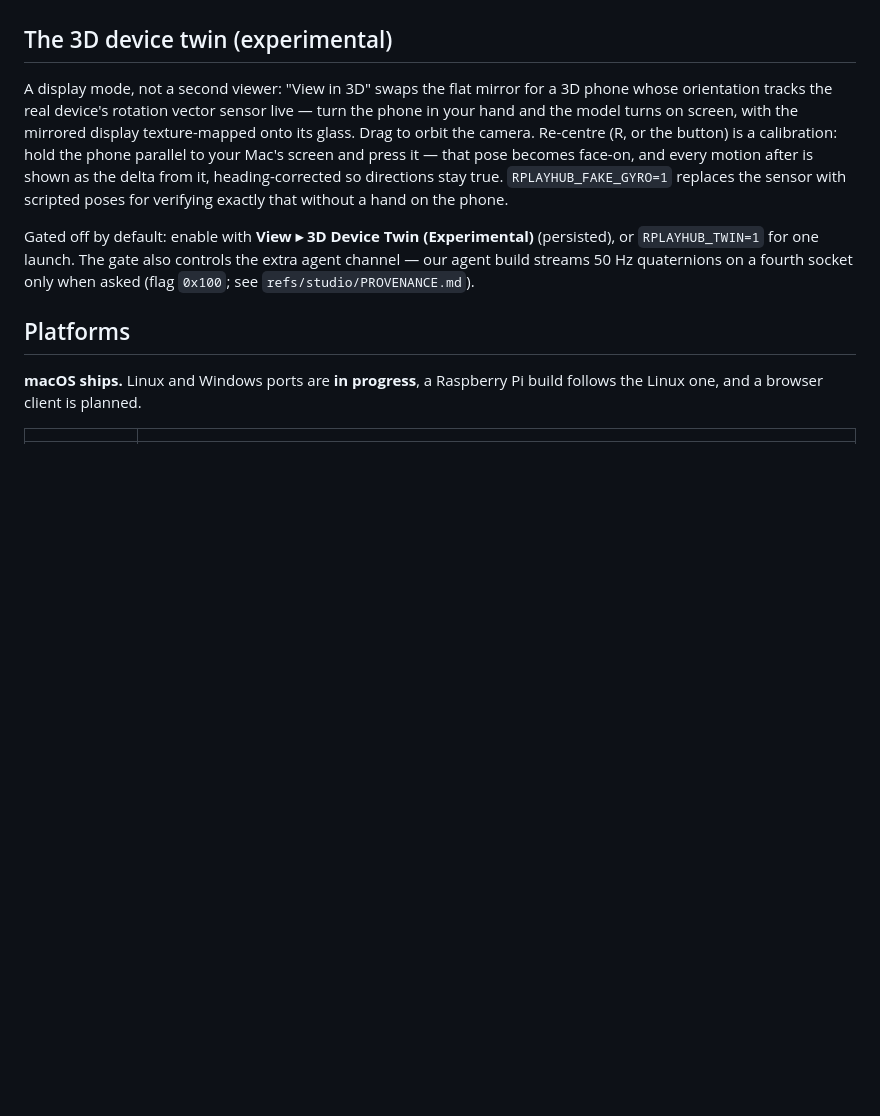
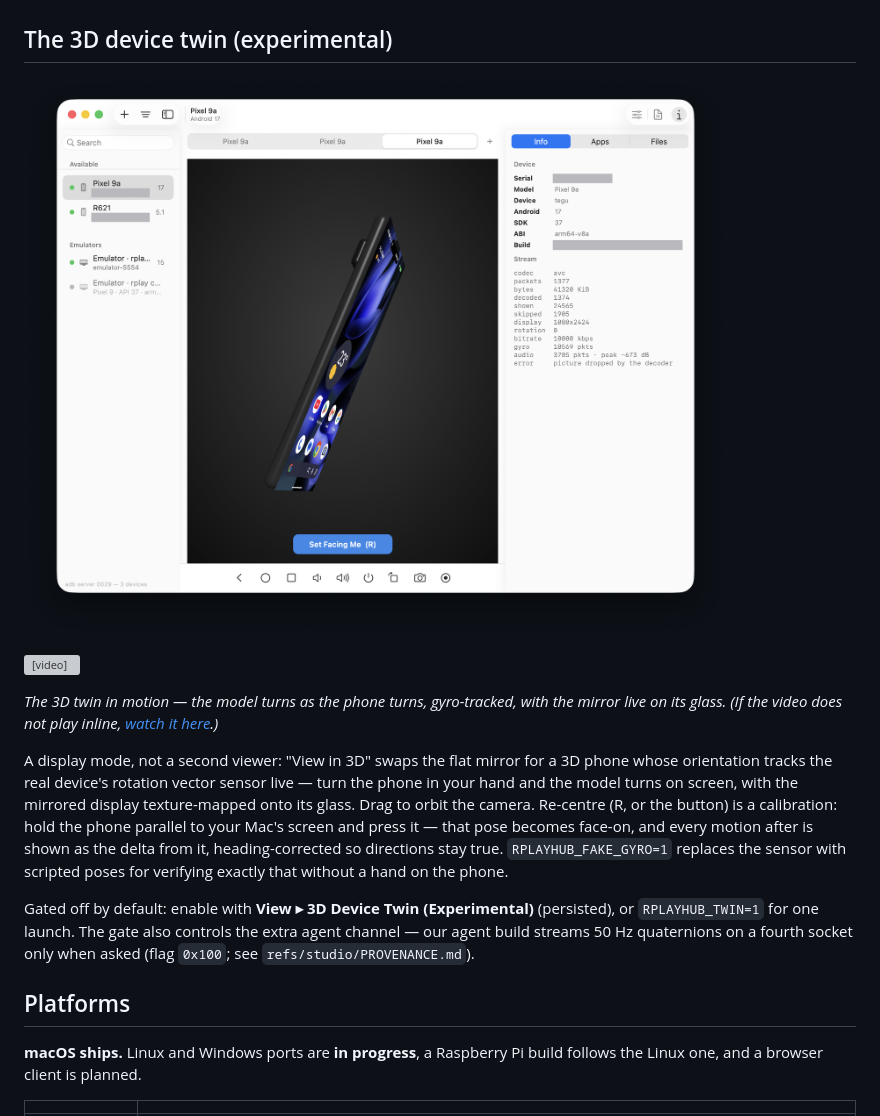
Before and after one commit to rPlayAI/rplayhub-android, a Markdown page: README.md, the part around the change. Drawn GitHub-style; pictures changed too: doc/rPlayHub-android-3d.png (added); blank space fills up the shorter version; grey boxes are pictures that could not be loaded.

Commit message:
README: the 3D twin in motion (screenshot + short clip)
The 3D device twin section gains its screenshot inline and a short muted clip
of the model turning with the phone, gyro-tracked, the mirror live on its
glass. The clip is metadata-stripped (no location, author or timestamp),
silent, 1160-wide, 4.4 MB. A .gitignore negation allows this one vetted file
while the doc/*.mp4 guard against accidental large or EXIF-bearing media stays.

Co-Authored-By: Claude Opus 4.8 <noreply@anthropic.com>
Claude-Session: https://claude.ai/code/session_01EfZCtub17GoRL5QGbXXuoY

```diff
--- a/README.md
+++ b/README.md
@@ -180,6 +180,12 @@ desync or mid-stream agent exit.
 
 ## The 3D device twin (experimental)
 
+![The 3D device twin: the phone as a 3D model, the live mirror mapped onto its glass](doc/rPlayHub-android-3d.png)
+
+<video src="https://github.com/rPlayAI/rplayhub-android/raw/main/doc/rPlayHub-android-3d.mp4" controls muted loop width="580"></video>
+
+*The 3D twin in motion — the model turns as the phone turns, gyro-tracked, with the mirror live on its glass. (If the video does not play inline, [watch it here](doc/rPlayHub-android-3d.mp4).)*
+
 A display mode, not a second viewer: "View in 3D" swaps the flat mirror for a 3D phone whose
 orientation tracks the real device's rotation vector sensor live — turn the phone in your hand
 and the model turns on screen, with the mirrored display texture-mapped onto its glass. Drag to
```
Also changed, not shown: 2 other files.
